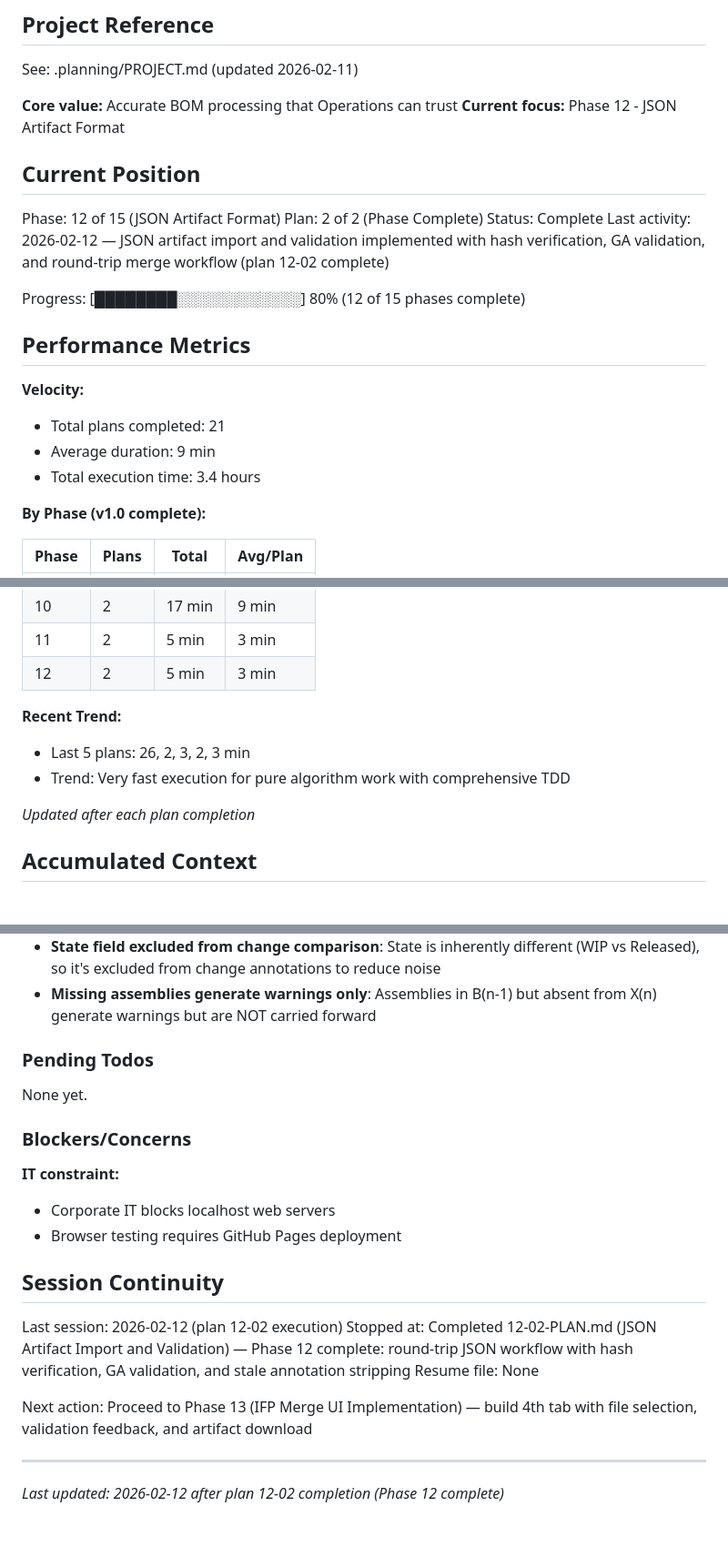
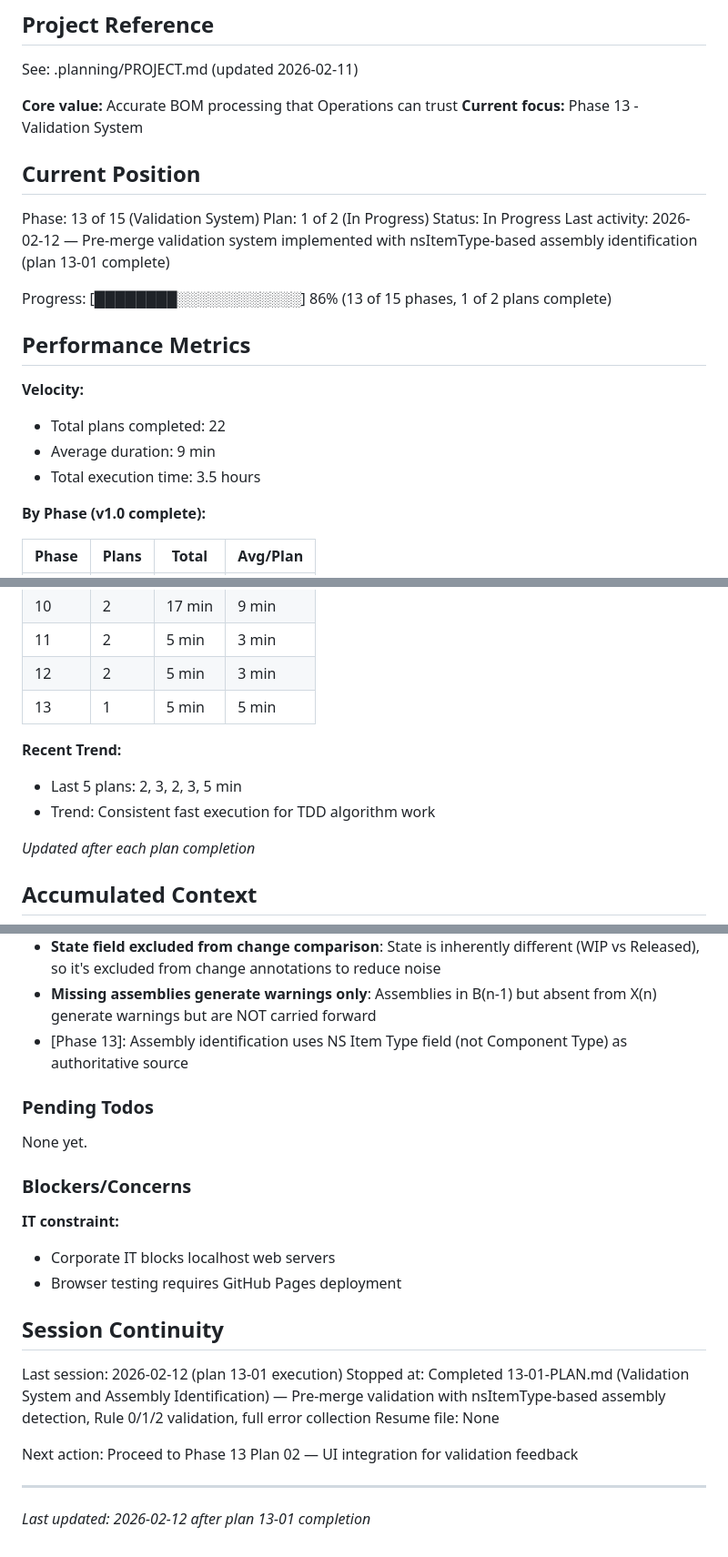
Before and after one commit to Mondreykr/bom-tool, a Markdown page: .planning/STATE.md, 3 parts joined by grey strips. Shown at 91% size. Drawn GitHub-style; blank space fills up the shorter version.

Commit message:
docs(13-01): complete validation system plan
- Add 13-01-SUMMARY.md with implementation details and metrics
- Update STATE.md: Phase 13 plan 1 of 2 complete
- Update performance metrics: 22 plans completed, 3.5 hours total
- Record key decision: nsItemType-based assembly identification
- Duration: 5 minutes

```diff
--- a/.planning/STATE.md
+++ b/.planning/STATE.md
@@ -5,23 +5,23 @@
 See: .planning/PROJECT.md (updated 2026-02-11)
 
 **Core value:** Accurate BOM processing that Operations can trust
-**Current focus:** Phase 12 - JSON Artifact Format
+**Current focus:** Phase 13 - Validation System
 
 ## Current Position
 
-Phase: 12 of 15 (JSON Artifact Format)
-Plan: 2 of 2 (Phase Complete)
-Status: Complete
-Last activity: 2026-02-12 — JSON artifact import and validation implemented with hash verification, GA validation, and round-trip merge workflow (plan 12-02 complete)
+Phase: 13 of 15 (Validation System)
+Plan: 1 of 2 (In Progress)
+Status: In Progress
+Last activity: 2026-02-12 — Pre-merge validation system implemented with nsItemType-based assembly identification (plan 13-01 complete)
 
-Progress: [████████░░░░░░░░░░░░] 80% (12 of 15 phases complete)
+Progress: [████████░░░░░░░░░░░░] 86% (13 of 15 phases, 1 of 2 plans complete)
 
 ## Performance Metrics
 
 **Velocity:**
-- Total plans completed: 21
+- Total plans completed: 22
 - Average duration: 9 min
-- Total execution time: 3.4 hours
+- Total execution time: 3.5 hours
 
 **By Phase (v1.0 complete):**
 
@@ -39,10 +39,11 @@ Progress: [████████░░░░░░░░░░░░] 80% (12
 | 10 | 2 | 17 min | 9 min |
 | 11 | 2 | 5 min | 3 min |
 | 12 | 2 | 5 min | 3 min |
+| 13 | 1 | 5 min | 5 min |
 
 **Recent Trend:**
-- Last 5 plans: 26, 2, 3, 2, 3 min
-- Trend: Very fast execution for pure algorithm work with comprehensive TDD
+- Last 5 plans: 2, 3, 2, 3, 5 min
+- Trend: Consistent fast execution for TDD algorithm work
 
 *Updated after each plan completion*
 
@@ -65,6 +66,7 @@ Recent decisions affecting current work:
 - **Change annotations are informational**: Field differences between X(n) and B(n-1) at graft points are stored but do not block merge
 - **State field excluded from change comparison**: State is inherently different (WIP vs Released), so it's excluded from change annotations to reduce noise
 - **Missing assemblies generate warnings only**: Assemblies in B(n-1) but absent from X(n) generate warnings but are NOT carried forward
+- [Phase 13]: Assembly identification uses NS Item Type field (not Component Type) as authoritative source
 
 ### Pending Todos
 
@@ -78,11 +80,11 @@ None yet.
 
 ## Session Continuity
 
-Last session: 2026-02-12 (plan 12-02 execution)
-Stopped at: Completed 12-02-PLAN.md (JSON Artifact Import and Validation) — Phase 12 complete: round-trip JSON workflow with hash verification, GA validation, and stale annotation stripping
+Last session: 2026-02-12 (plan 13-01 execution)
+Stopped at: Completed 13-01-PLAN.md (Validation System and Assembly Identification) — Pre-merge validation with nsItemType-based assembly detection, Rule 0/1/2 validation, full error collection
 Resume file: None
 
-Next action: Proceed to Phase 13 (IFP Merge UI Implementation) — build 4th tab with file selection, validation feedback, and artifact download
+Next action: Proceed to Phase 13 Plan 02 — UI integration for validation feedback
 
 ---
-*Last updated: 2026-02-12 after plan 12-02 completion (Phase 12 complete)*
+*Last updated: 2026-02-12 after plan 13-01 completion*
```
Also changed, not shown: 1 other file.
